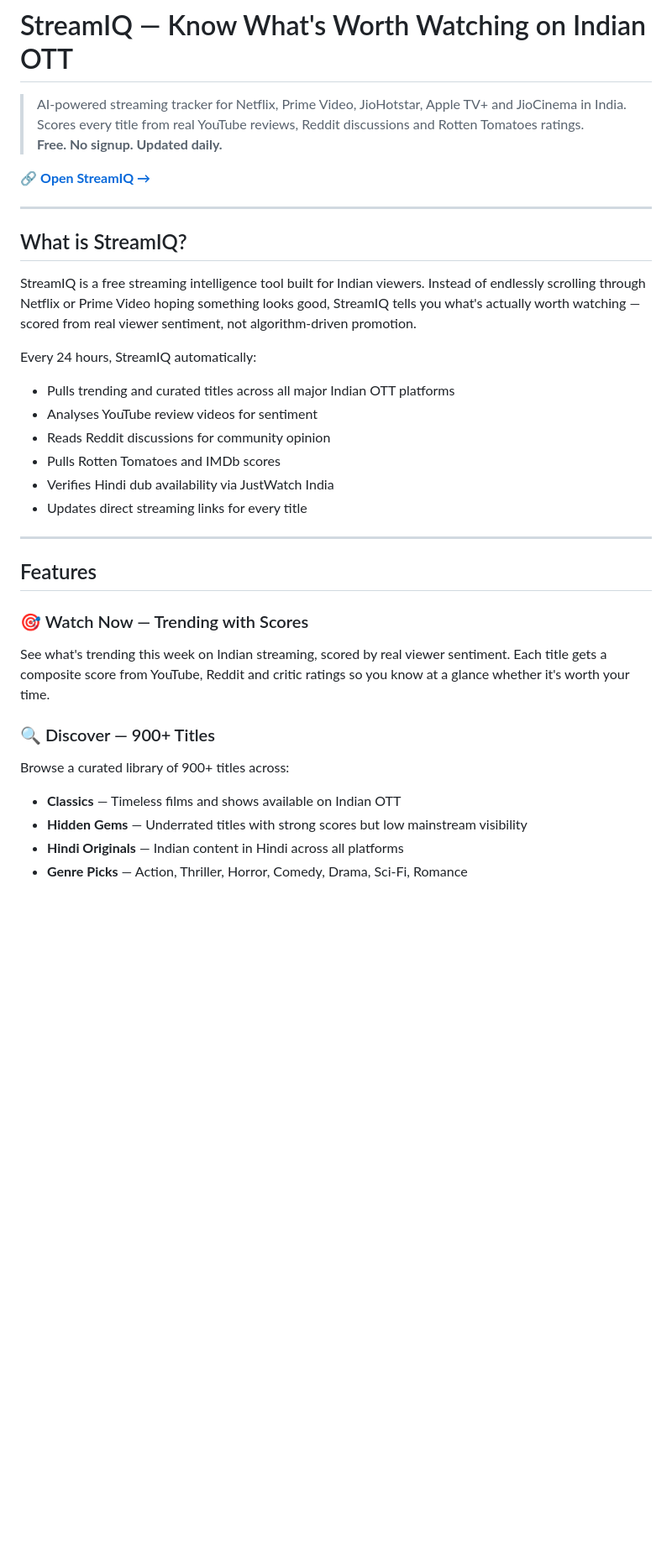
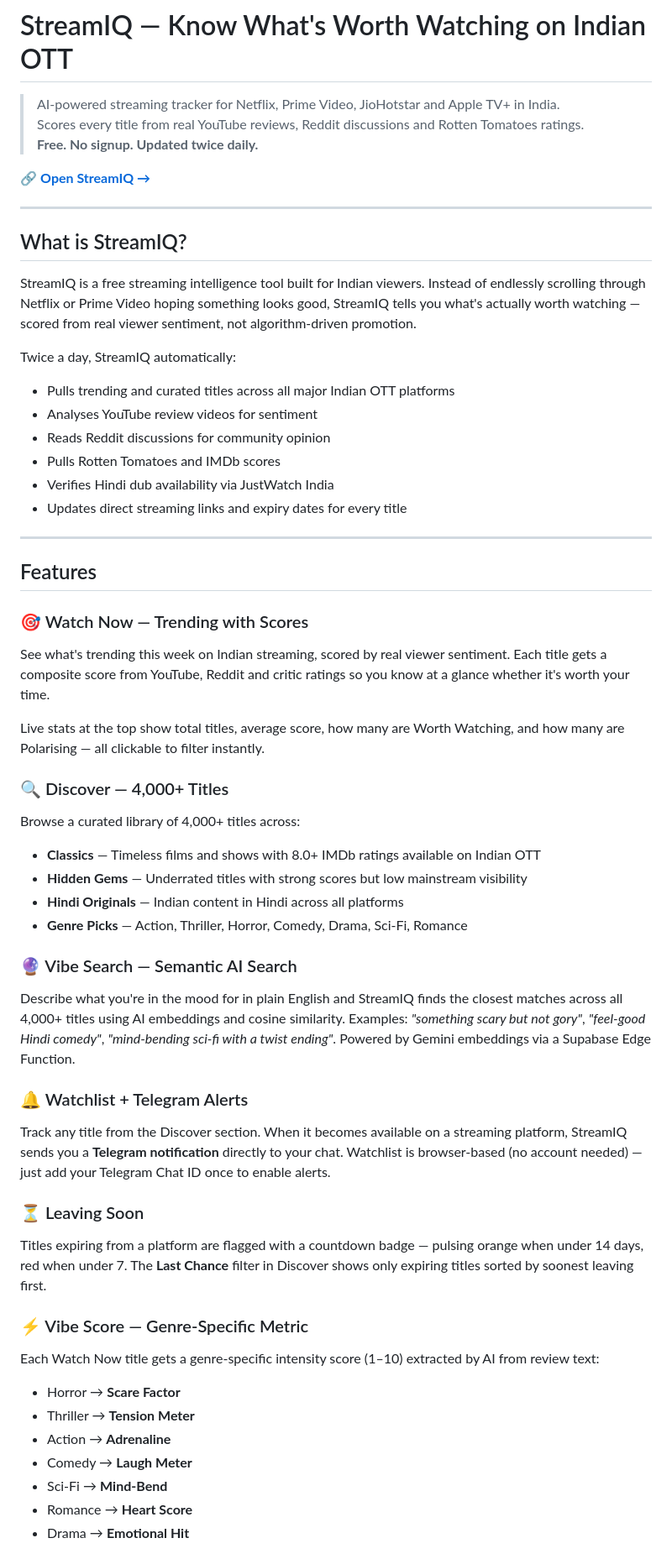
Before and after one commit to swapedoc/streamingtracker, a Markdown page: README.md, the part around one of its changes. Shown at 84% size. GitHub-like rendering; blank space fills up the shorter version.

```diff
--- a/README.md
+++ b/README.md
@@ -1,6 +1,6 @@
 # StreamIQ — Know What's Worth Watching on Indian OTT
 
-> AI-powered streaming tracker for Netflix, Prime Video, JioHotstar, Apple TV+ and JioCinema in India.
+> AI-powered streaming tracker for Netflix, Prime Video, JioHotstar and Apple TV+ in India.
 > Scores every title from real YouTube reviews, Reddit discussions and Rotten Tomatoes ratings.
-> **Free. No signup. Updated daily.**
+> **Free. No signup. Updated twice daily.**
 
@@ -12,13 +12,13 @@
 
 StreamIQ is a free streaming intelligence tool built for Indian viewers. Instead of endlessly scrolling through Netflix or Prime Video hoping something looks good, StreamIQ tells you what's actually worth watching — scored from real viewer sentiment, not algorithm-driven promotion.
 
-Every 24 hours, StreamIQ automatically:
+Twice a day, StreamIQ automatically:
 - Pulls trending and curated titles across all major Indian OTT platforms
 - Analyses YouTube review videos for sentiment
 - Reads Reddit discussions for community opinion
 - Pulls Rotten Tomatoes and IMDb scores
 - Verifies Hindi dub availability via JustWatch India
-- Updates direct streaming links for every title
+- Updates direct streaming links and expiry dates for every title
 
 ---
 
@@ -27,10 +27,31 @@ Every 24 hours, StreamIQ automatically:
 ### 🎯 Watch Now — Trending with Scores
 See what's trending this week on Indian streaming, scored by real viewer sentiment. Each title gets a composite score from YouTube, Reddit and critic ratings so you know at a glance whether it's worth your time.
 
-### 🔍 Discover — 900+ Titles
-Browse a curated library of 900+ titles across:
-- **Classics** — Timeless films and shows available on Indian OTT
+Live stats at the top show total titles, average score, how many are Worth Watching, and how many are Polarising — all clickable to filter instantly.
+
+### 🔍 Discover — 4,000+ Titles
+Browse a curated library of 4,000+ titles across:
+- **Classics** — Timeless films and shows with 8.0+ IMDb ratings available on Indian OTT
 - **Hidden Gems** — Underrated titles with strong scores but low mainstream visibility
 - **Hindi Originals** — Indian content in Hindi across all platforms
 - **Genre Picks** — Action, Thriller, Horror, Comedy, Drama, Sci-Fi, Romance
 
+### 🔮 Vibe Search — Semantic AI Search
+Describe what you're in the mood for in plain English and StreamIQ finds the closest matches across all 4,000+ titles using AI embeddings and cosine similarity. Examples: *"something scary but not gory"*, *"feel-good Hindi comedy"*, *"mind-bending sci-fi with a twist ending"*. Powered by Gemini embeddings via a Supabase Edge Function.
+
+### 🔔 Watchlist + Telegram Alerts
+Track any title from the Discover section. When it becomes available on a streaming platform, StreamIQ sends you a **Telegram notification** directly to your chat. Watchlist is browser-based (no account needed) — just add your Telegram Chat ID once to enable alerts.
+
+### ⏳ Leaving Soon
+Titles expiring from a platform are flagged with a countdown badge — pulsing orange when under 14 days, red when under 7. The **Last Chance** filter in Discover shows only expiring titles sorted by soonest leaving first.
+
+### ⚡ Vibe Score — Genre-Specific Metric
+Each Watch Now title gets a genre-specific intensity score (1–10) extracted by AI from review text:
+- Horror → **Scare Factor**
+- Thriller → **Tension Meter**
+- Action → **Adrenaline**
+- Comedy → **Laugh Meter**
+- Sci-Fi → **Mind-Bend**
+- Romance → **Heart Score**
+- Drama → **Emotional Hit**
+
```
Also changed, not shown: other parts of README.md (+57 -24 lines).
